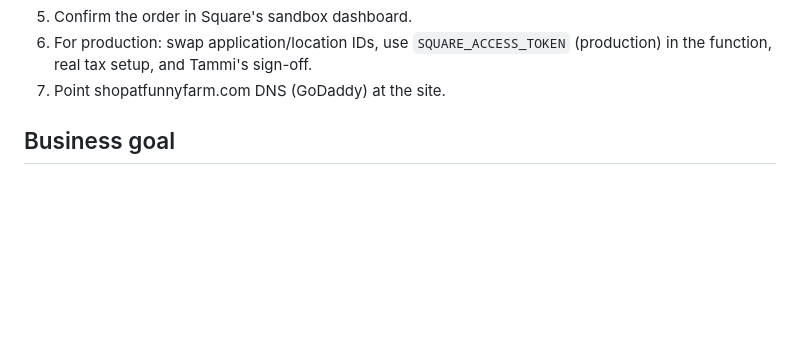
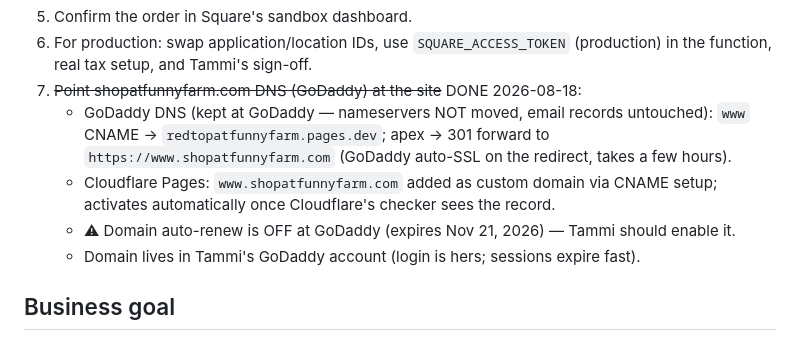
Before and after one commit to redtopatfunnyfarm/redtopatfunnyfarm.github.io, a Markdown page: PROJECT_STATUS.md, the part around the change. Rendered like a GitHub page; blank space fills up the shorter version.

Commit message:
Record domain go-live: www.shopatfunnyfarm.com connected
Co-Authored-By: Claude Fable 5 <noreply@anthropic.com>

```diff
--- a/PROJECT_STATUS.md
+++ b/PROJECT_STATUS.md
@@ -43,7 +43,14 @@ Last updated: August 18, 2026
 4. Confirm the order in Square's sandbox dashboard.
 5. For production: swap application/location IDs, use `SQUARE_ACCESS_TOKEN` (production) in
    the function, real tax setup, and Tammi's sign-off.
-6. Point shopatfunnyfarm.com DNS (GoDaddy) at the site.
+6. ~~Point shopatfunnyfarm.com DNS (GoDaddy) at the site~~ DONE 2026-08-18:
+   - GoDaddy DNS (kept at GoDaddy — nameservers NOT moved, email records untouched):
+     `www` CNAME → `redtopatfunnyfarm.pages.dev`; apex → 301 forward to
+     `https://www.shopatfunnyfarm.com` (GoDaddy auto-SSL on the redirect, takes a few hours).
+   - Cloudflare Pages: `www.shopatfunnyfarm.com` added as custom domain via CNAME setup;
+     activates automatically once Cloudflare's checker sees the record.
+   - ⚠ Domain auto-renew is OFF at GoDaddy (expires Nov 21, 2026) — Tammi should enable it.
+   - Domain lives in Tammi's GoDaddy account (login is hers; sessions expire fast).
 
 ## Business goal
 
```
